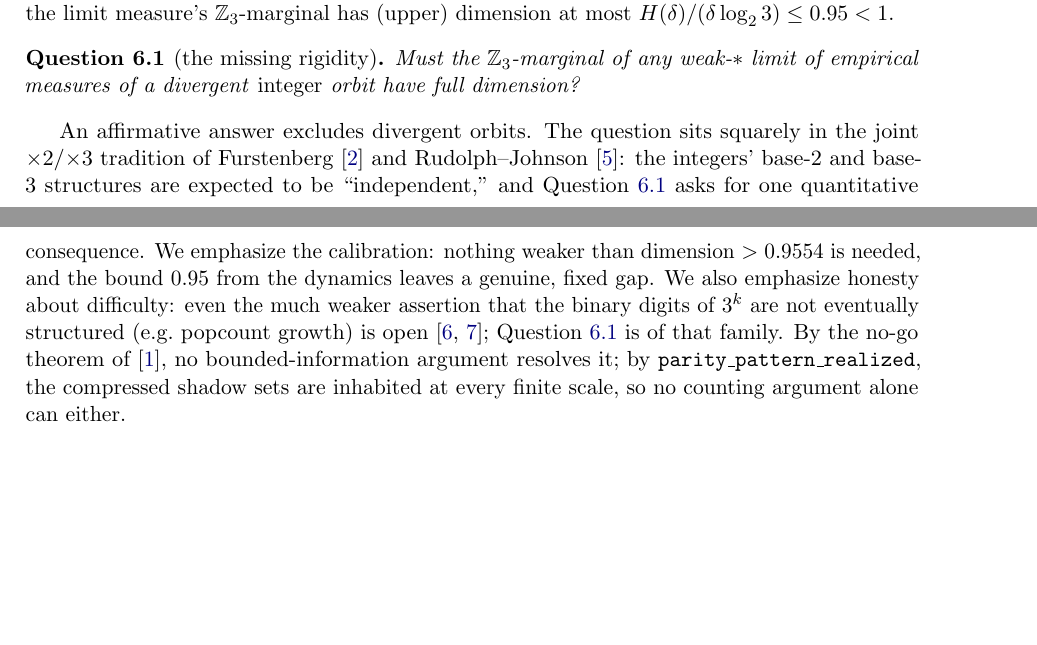
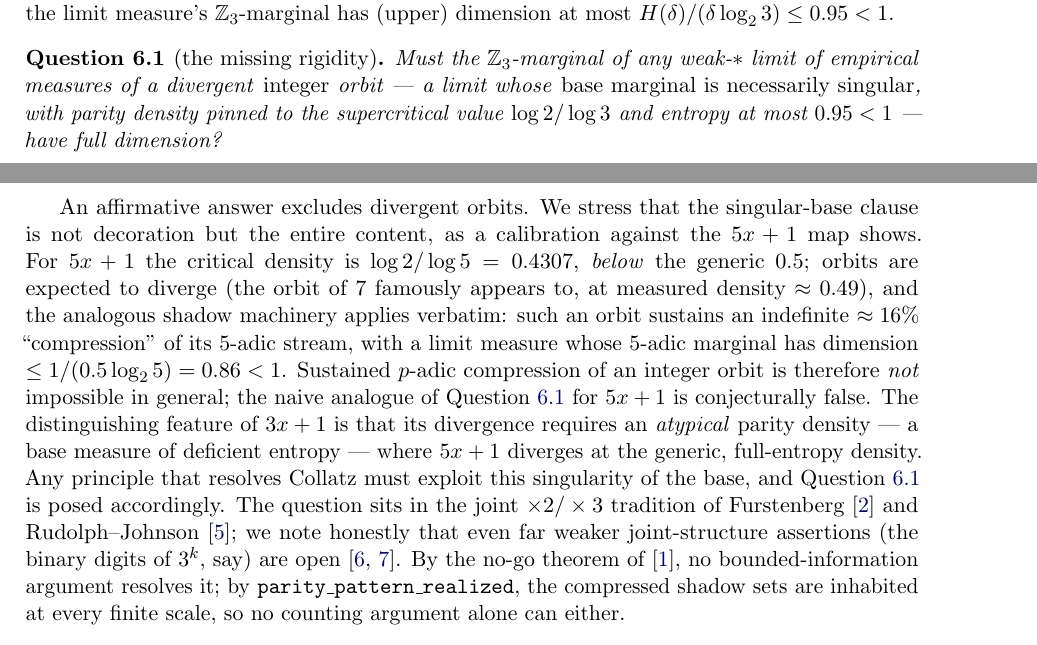
Before and after one commit to msharpe248/collatz, a LaTeX paper (paper/shadow.tex): two parts of pages 5 and 6 of 8, joined at a grey line, cut so that both start at the same text, the shorter picture padded with empty space. Compiled offline with pdfLaTeX.

Commit message:
Calibrate Question R against 5x+1: singular base is the content
The orbit of 7 under 5x+1 (believed divergent; verified growing at
2^290 after 2000 steps, density 0.49) sustains an indefinite ~16%
5-adic compression with a sub-dimensional 5-adic marginal — so the
naive 'full-dimensional p-adic marginal' question is conjecturally
false in the 5-adic analogue. What distinguishes 3x+1 is that
divergence requires ATYPICAL density (singular, entropy-deficient
base measure) where 5x+1 diverges generically. Question R restated
with the singular-base clause as the essential hypothesis; paper
recompiled.

Co-Authored-By: Claude Fable 5 <noreply@anthropic.com>

```diff
--- a/paper/shadow.tex
+++ b/paper/shadow.tex
@@ -368,24 +368,38 @@ $H(\delta)/(\delta \log_2 3) \le 0.95 < 1$.
 
 \begin{question}[the missing rigidity]\label{q:R}
 Must the $\Zthree$-marginal of any weak-$*$ limit of empirical
-measures of a divergent \emph{integer} orbit have full dimension?
+measures of a divergent \emph{integer} orbit --- a limit whose
+\emph{base marginal is necessarily singular}, with parity density
+pinned to the supercritical value $\log 2/\log 3$ and entropy at most
+$0.95 < 1$ --- have full dimension?
 \end{question}
 
-An affirmative answer excludes divergent orbits. The question sits
-squarely in the joint $\times 2$/$\times 3$ tradition of Furstenberg
-\cite{furstenberg} and Rudolph--Johnson \cite{rudolph}: the integers'
-base-$2$ and base-$3$ structures are expected to be ``independent,''
-and Question~\ref{q:R} asks for one quantitative consequence. We
-emphasize the calibration: nothing weaker than dimension
-$> 0.9554$ is needed, and the bound $0.95$ from the dynamics leaves a
-genuine, fixed gap. We also emphasize honesty about difficulty: even
-the much weaker assertion that the binary digits of $3^k$ are not
-eventually structured (e.g.\ popcount growth) is open
-\cite{senge-straus, stewart}; Question~\ref{q:R} is of that family.
-By the no-go theorem of \cite{companion}, no bounded-information
-argument resolves it; by \code{parity\_pattern\_realized}, the
-compressed shadow sets are inhabited at every finite scale, so no
-counting argument alone can either.
+An affirmative answer excludes divergent orbits. We stress that the
+singular-base clause is not decoration but the entire content, as a
+calibration against the $5x+1$ map shows. For $5x+1$ the critical
+density is $\log 2/\log 5 = 0.4307$, \emph{below} the generic $0.5$;
+orbits are expected to diverge (the orbit of $7$ famously appears to,
+at measured density $\approx 0.49$), and the analogous shadow
+machinery applies verbatim: such an orbit sustains an indefinite
+$\approx 16\%$ ``compression'' of its $5$-adic stream, with a limit
+measure whose $5$-adic marginal has dimension
+$\le 1/(0.5 \log_2 5) = 0.86 < 1$. Sustained $p$-adic compression of
+an integer orbit is therefore \emph{not} impossible in general; the
+naive analogue of Question~\ref{q:R} for $5x+1$ is conjecturally
+false. The distinguishing feature of $3x+1$ is that its divergence
+requires an \emph{atypical} parity density --- a base measure of
+deficient entropy --- where $5x+1$ diverges at the generic,
+full-entropy density. Any principle that resolves Collatz must
+exploit this singularity of the base, and Question~\ref{q:R} is posed
+accordingly. The question sits in the joint $\times 2/\times 3$
+tradition of Furstenberg \cite{furstenberg} and Rudolph--Johnson
+\cite{rudolph}; we note honestly that even far weaker joint-structure
+assertions (the binary digits of $3^k$, say) are open
+\cite{senge-straus, stewart}. By the no-go theorem of
+\cite{companion}, no bounded-information argument resolves it; by
+\code{parity\_pattern\_realized}, the compressed shadow sets are
+inhabited at every finite scale, so no counting argument alone can
+either.
 
 \section{Experiments}\label{sec:experiments}
 
```
Also changed, not shown: paper/shadow.pdf.
